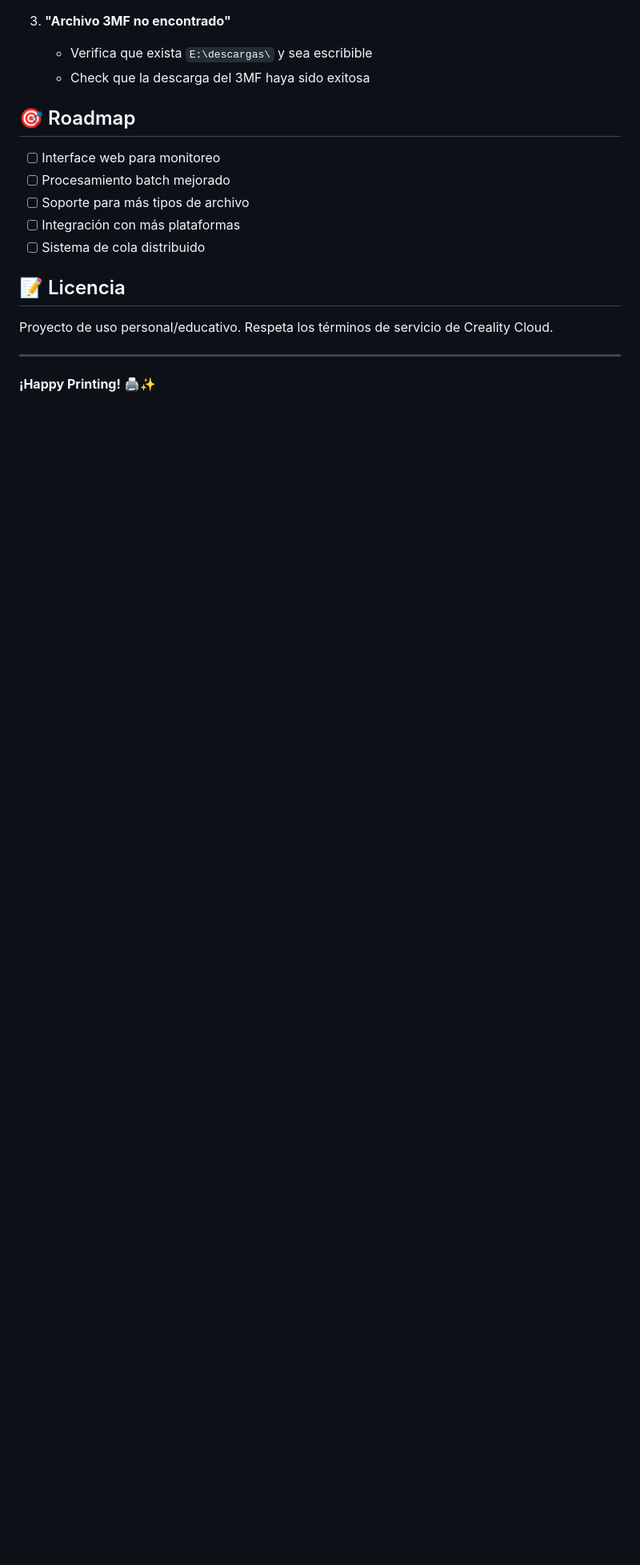
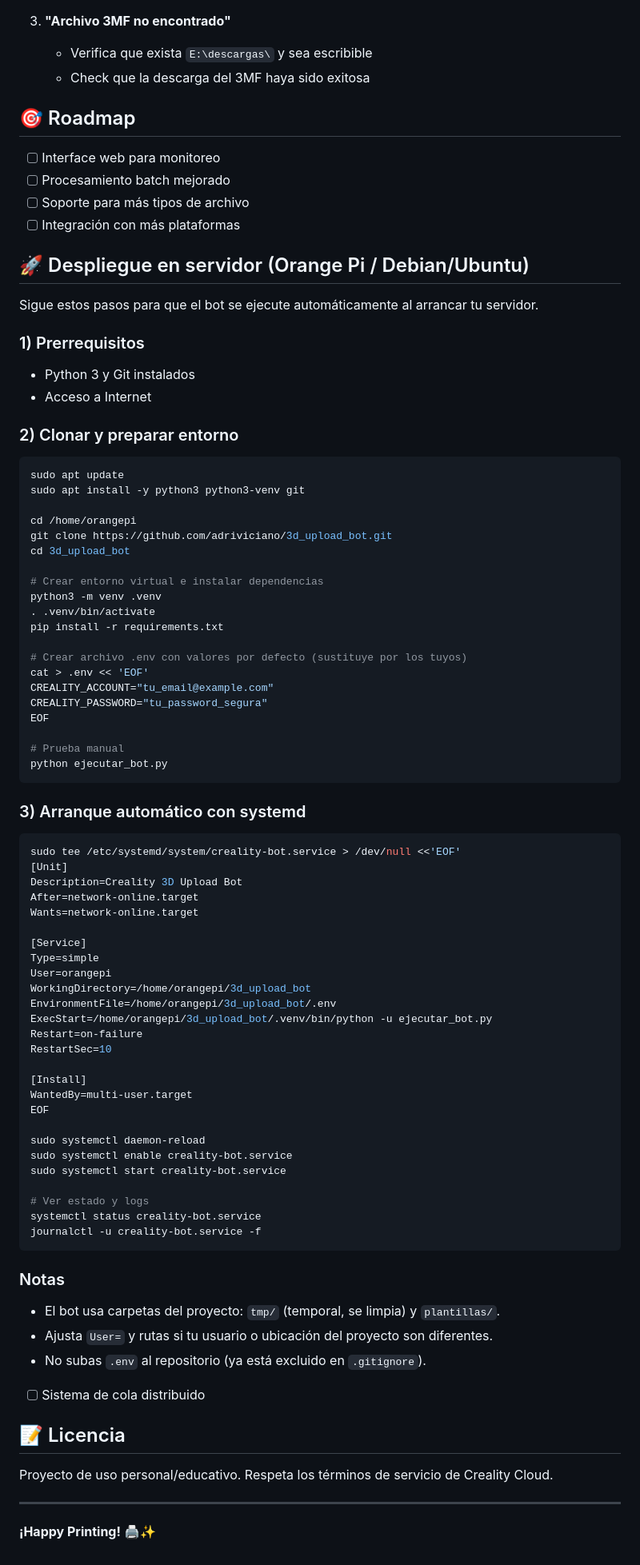
Before and after one commit to adriviciano/3d_upload_bot, a Markdown page: README.md, the part around the change. Shown at 80% size. Drawn GitHub-style; blank space fills up the shorter version.

Commit message:
Docs: guía de despliegue en Orange Pi (systemd), pasos de instalación y .env por defecto

````diff
--- a/README.md
+++ b/README.md
@@ -228,6 +228,77 @@ DEBUG_HTTP=1       # Logs de requests HTTP
 - [ ] Procesamiento batch mejorado
 - [ ] Soporte para más tipos de archivo
 - [ ] Integración con más plataformas
+
+## 🚀 Despliegue en servidor (Orange Pi / Debian/Ubuntu)
+
+Sigue estos pasos para que el bot se ejecute automáticamente al arrancar tu servidor.
+
+### 1) Prerrequisitos
+
+- Python 3 y Git instalados
+- Acceso a Internet
+
+### 2) Clonar y preparar entorno
+
+```bash
+sudo apt update
+sudo apt install -y python3 python3-venv git
+
+cd /home/orangepi
+git clone https://github.com/adriviciano/3d_upload_bot.git
+cd 3d_upload_bot
+
+# Crear entorno virtual e instalar dependencias
+python3 -m venv .venv
+. .venv/bin/activate
+pip install -r requirements.txt
+
+# Crear archivo .env con valores por defecto (sustituye por los tuyos)
+cat > .env << 'EOF'
+CREALITY_ACCOUNT="tu_email@example.com"
+CREALITY_PASSWORD="tu_password_segura"
+EOF
+
+# Prueba manual
+python ejecutar_bot.py
+```
+
+### 3) Arranque automático con systemd
+
+```bash
+sudo tee /etc/systemd/system/creality-bot.service > /dev/null <<'EOF'
+[Unit]
+Description=Creality 3D Upload Bot
+After=network-online.target
+Wants=network-online.target
+
+[Service]
+Type=simple
+User=orangepi
+WorkingDirectory=/home/orangepi/3d_upload_bot
+EnvironmentFile=/home/orangepi/3d_upload_bot/.env
+ExecStart=/home/orangepi/3d_upload_bot/.venv/bin/python -u ejecutar_bot.py
+Restart=on-failure
+RestartSec=10
+
+[Install]
+WantedBy=multi-user.target
+EOF
+
+sudo systemctl daemon-reload
+sudo systemctl enable creality-bot.service
+sudo systemctl start creality-bot.service
+
+# Ver estado y logs
+systemctl status creality-bot.service
+journalctl -u creality-bot.service -f
+```
+
+### Notas
+
+- El bot usa carpetas del proyecto: `tmp/` (temporal, se limpia) y `plantillas/`.
+- Ajusta `User=` y rutas si tu usuario o ubicación del proyecto son diferentes.
+- No subas `.env` al repositorio (ya está excluido en `.gitignore`).
 - [ ] Sistema de cola distribuido
 
 ## 📝 Licencia
````
